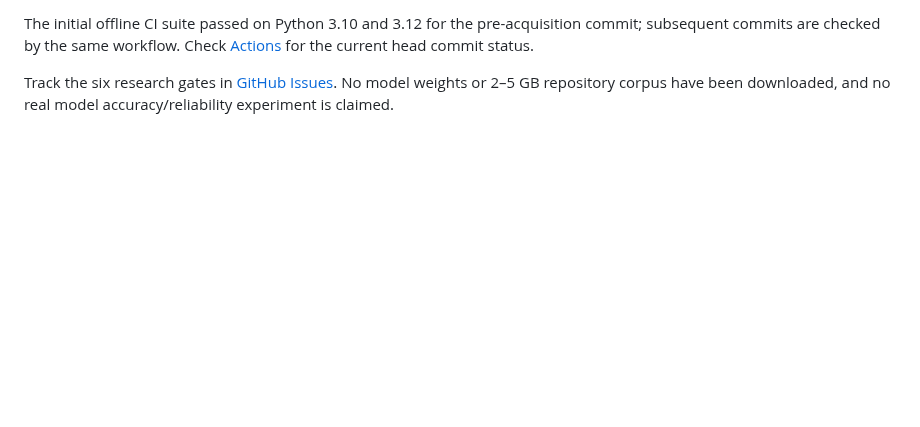
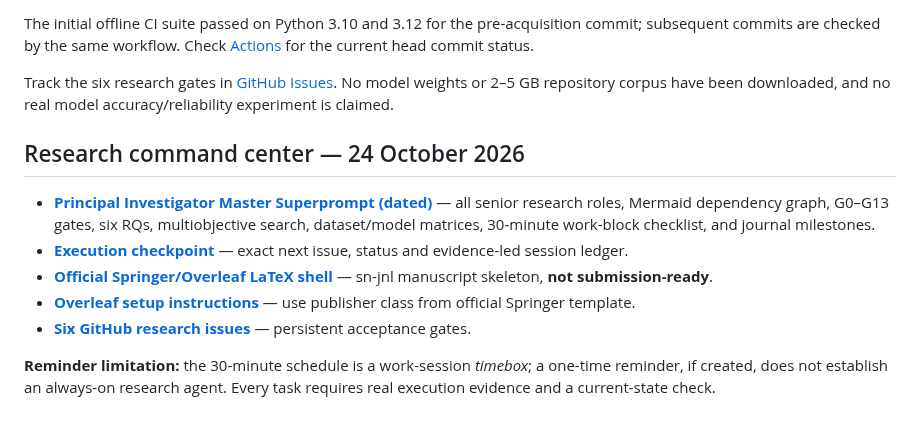
Before and after one commit to Rocky5502/U-CODE, a Markdown page: README.md, the part around the change. Rendered like a GitHub page; blank space fills up the shorter version.

Commit message:
docs: link dated U-CODE master prompt, dependency roadmap and Overleaf shell

```diff
--- a/README.md
+++ b/README.md
@@ -67,3 +67,16 @@ for the current head commit status.
 Track the six research gates in [GitHub Issues](https://github.com/Rocky5502/U-CODE/issues).
 No model weights or 2–5 GB repository corpus have been downloaded,
 and no real model accuracy/reliability experiment is claimed.
+
+
+## Research command center — 24 October 2026
+
+- **[Principal Investigator Master Superprompt (dated)](docs/UCODE_MASTER_SUPERPROMPT_2026-10-24.md)** — all senior research roles, Mermaid dependency graph, G0–G13 gates, six RQs, multiobjective search, dataset/model matrices, 30-minute work-block checklist, and journal milestones.
+- **[Execution checkpoint](docs/UCODE_EXECUTION_CHECKPOINT_2026-10-24.md)** — exact next issue, status and evidence-led session ledger.
+- **[Official Springer/Overleaf LaTeX shell](paper/overleaf/main.tex)** — sn-jnl manuscript skeleton, **not submission-ready**.
+- **[Overleaf setup instructions](paper/overleaf/README.md)** — use publisher class from official Springer template.
+- **[Six GitHub research issues](https://github.com/Rocky5502/U-CODE/issues)** — persistent acceptance gates.
+
+**Reminder limitation:** the 30-minute schedule is a work-session *timebox*;
+a one-time reminder, if created, does not establish an always-on research agent.
+Every task requires real execution evidence and a current-state check.
```
